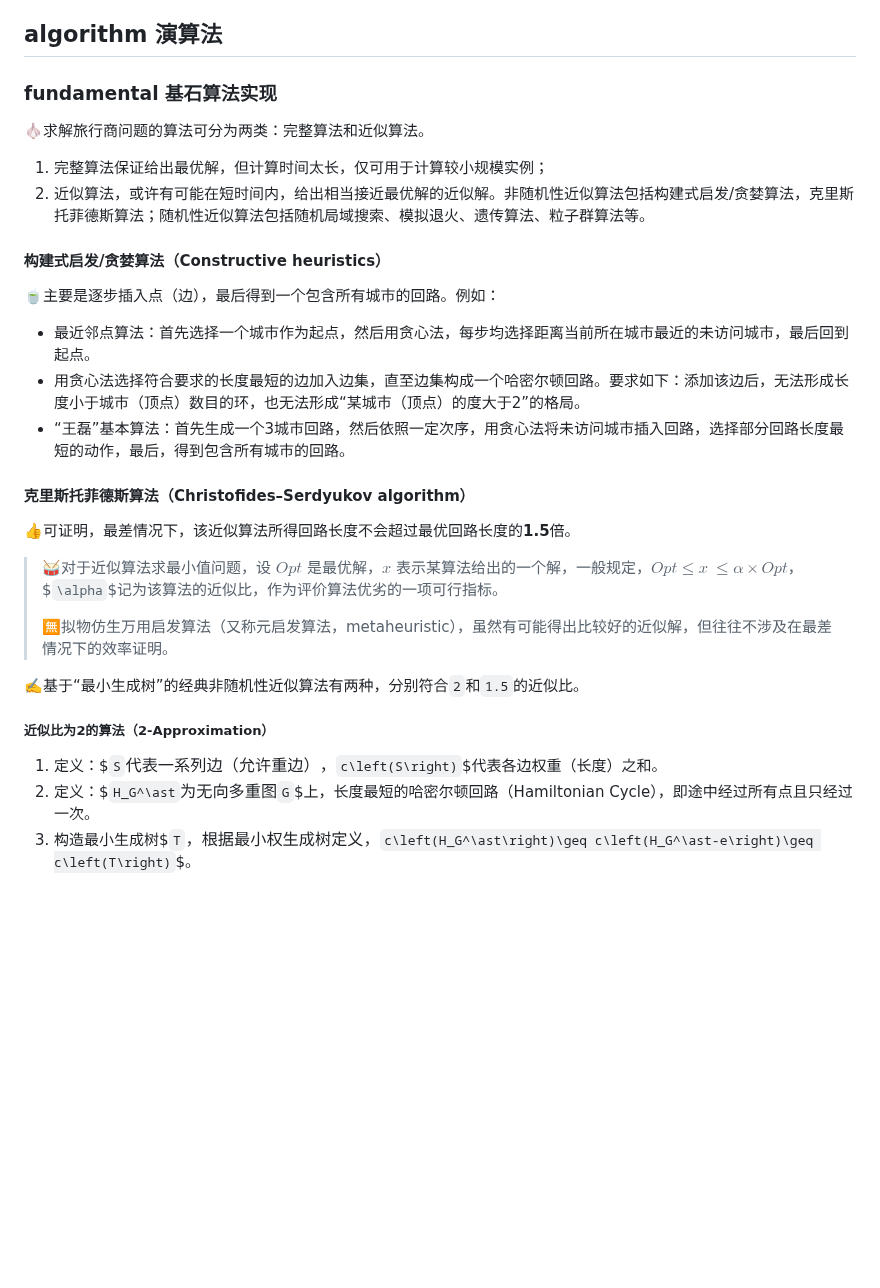
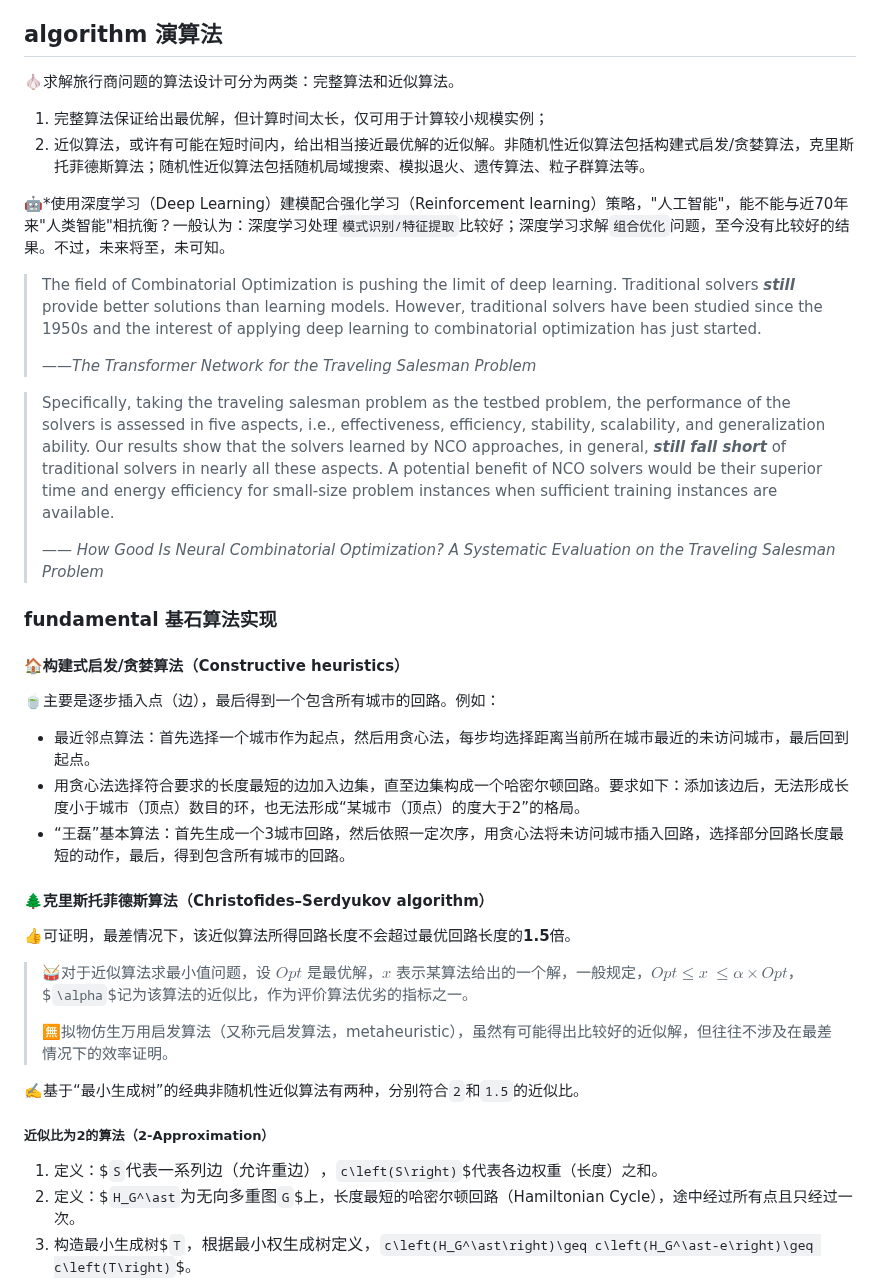
Before and after one commit to DURUII/Homework-Algorithm-TSPLIB95, a Markdown page: README.md, the part around one of its changes. GitHub-like rendering; blank space fills up the shorter version.

```diff
--- a/README.md
+++ b/README.md
@@ -26,25 +26,35 @@ gzip -d *.gz
 
 ## algorithm 演算法
 
-### fundamental 基石算法实现
-
-🧄求解旅行商问题的算法可分为两类：完整算法和近似算法。
+🧄求解旅行商问题的算法设计可分为两类：完整算法和近似算法。
 
 1. 完整算法保证给出最优解，但计算时间太长，仅可用于计算较小规模实例；
 2. 近似算法，或许有可能在短时间内，给出相当接近最优解的近似解。非随机性近似算法包括构建式启发/贪婪算法，克里斯托菲德斯算法；随机性近似算法包括随机局域搜索、模拟退火、遗传算法、粒子群算法等。
 
-#### 构建式启发/贪婪算法（Constructive heuristics）
+🤖️*使用深度学习（Deep Learning）建模配合强化学习（Reinforcement learning）策略，"人工智能"，能不能与近70年来"人类智能"相抗衡？一般认为：深度学习处理`模式识别/特征提取`比较好；深度学习求解`组合优化`问题，至今没有比较好的结果。不过，未来将至，未可知。
+
+> The field of Combinatorial Optimization is pushing the limit of deep learning. Traditional solvers ***still*** provide better solutions than learning models. However, traditional solvers have been studied since the 1950s and the interest of applying deep learning to combinatorial optimization has just started.
+>
+> ——*The Transformer Network for the Traveling Salesman Problem*
+
+> Specifically, taking the traveling salesman problem as the testbed problem, the performance of the solvers is assessed in five aspects, i.e., effectiveness, efficiency, stability, scalability, and generalization ability. Our results show that the solvers learned by NCO approaches, in general, ***still fall short*** of traditional solvers in nearly all these aspects. A potential benefit of NCO solvers would be their superior time and energy efficiency for small-size problem instances when sufficient training instances are available.
+>
+> —— *How Good Is Neural Combinatorial Optimization? A Systematic Evaluation on the Traveling Salesman Problem*
+
+### fundamental 基石算法实现
+
+#### 🏠构建式启发/贪婪算法（Constructive heuristics）
 
 🍵主要是逐步插入点（边），最后得到一个包含所有城市的回路。例如：
 + 最近邻点算法：首先选择一个城市作为起点，然后用贪心法，每步均选择距离当前所在城市最近的未访问城市，最后回到起点。
 + 用贪心法选择符合要求的长度最短的边加入边集，直至边集构成一个哈密尔顿回路。要求如下：添加该边后，无法形成长度小于城市（顶点）数目的环，也无法形成“某城市（顶点）的度大于2”的格局。
 + “王磊”基本算法：首先生成一个3城市回路，然后依照一定次序，用贪心法将未访问城市插入回路，选择部分回路长度最短的动作，最后，得到包含所有城市的回路。
 
-#### 克里斯托菲德斯算法（Christofides–Serdyukov algorithm）
+#### 🌲克里斯托菲德斯算法（Christofides–Serdyukov algorithm）
 
 👍可证明，最差情况下，该近似算法所得回路长度不会超过最优回路长度的**1.5**倍。
 
-> 🥁对于近似算法求最小值问题，设 $`Opt`$ 是最优解，$`x`$ 表示某算法给出的一个解，一般规定，$`Opt\le x\ \le\alpha\times Opt`$，$`\alpha`$记为该算法的近似比，作为评价算法优劣的一项可行指标。
+> 🥁对于近似算法求最小值问题，设 $`Opt`$ 是最优解，$`x`$ 表示某算法给出的一个解，一般规定，$`Opt\le x\ \le\alpha\times Opt`$，$`\alpha`$记为该算法的近似比，作为评价算法优劣的指标之一。
 >
 > 🈚️拟物仿生万用启发算法（又称元启发算法，metaheuristic），虽然有可能得出比较好的近似解，但往往不涉及在最差情况下的效率证明。
 
@@ -53,7 +63,7 @@ gzip -d *.gz
 ##### 近似比为2的算法（2-Approximation）
 
 1. 定义：$`S`$代表一系列边（允许重边），$`c\left(S\right)`$代表各边权重（长度）之和。
-2. 定义：$`H_G^\ast`$为无向多重图$`G`$上，长度最短的哈密尔顿回路（Hamiltonian Cycle），即途中经过所有点且只经过一次。
+2. 定义：$`H_G^\ast`$为无向多重图$`G`$上，长度最短的哈密尔顿回路（Hamiltonian Cycle），途中经过所有点且只经过一次。
 3. 构造最小生成树$`T`$，根据最小权生成树定义，$`c\left(H_G^\ast\right)\geq c\left(H_G^\ast-e\right)\geq c\left(T\right)`$。
 
 ![](/assets/images/mst-1.png)
```
Also changed, not shown: other parts of README.md (+17 -9 lines).
